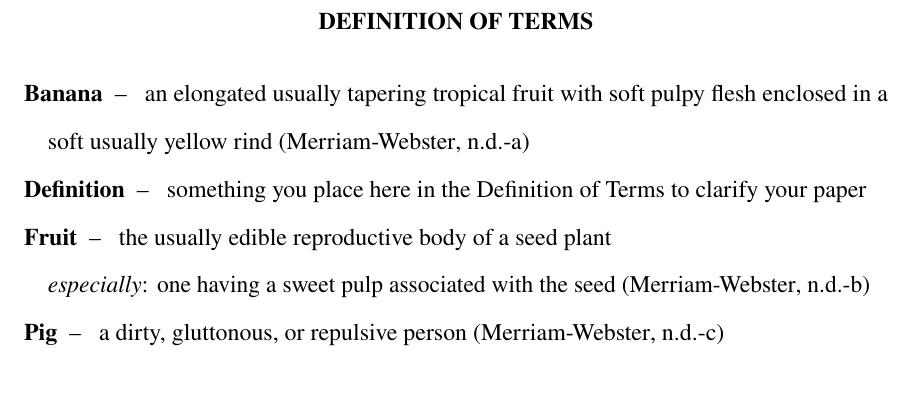
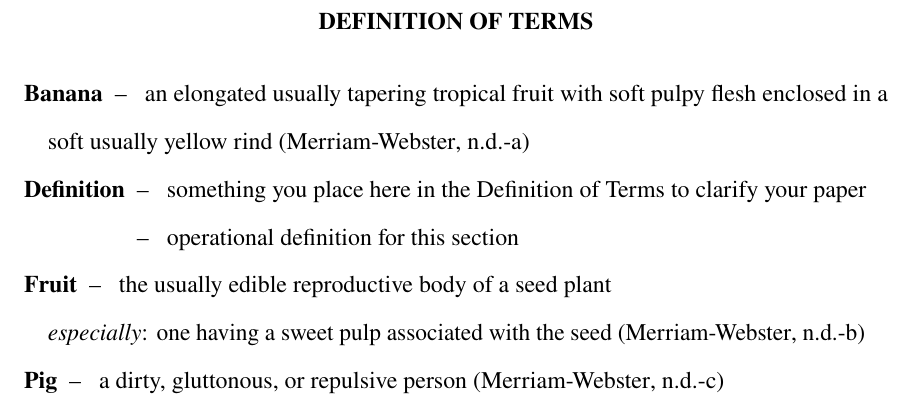
Before and after one commit to MasterToast10/str-templates, a LaTeX thesis (strrespaper-trad/strrespaper-trad.tex, which reads strrespaper-trad/strrespaper-trad.cls): part of page 12 of 34, cut so that both start at the same text. Compiled offline with pdfLaTeX.

Commit message:
Support for additional definitions

```diff
--- a/strrespaper-trad/strrespaper-trad.cls
+++ b/strrespaper-trad/strrespaper-trad.cls
@@ -272,8 +272,10 @@
 }
 
 \newcommand{\termdef}[2]{
+	\def\extradef{\\\hphantom{\textbf{#1}}\hspace{-2\wordsep}--\hspace{3\wordsep}}
 	\par \hangindent=1em \hangafter=1 \noindent
 	\textbf{#1}\hspace{2\wordsep}--\hspace{2\wordsep}#2
+	\let\extradef\relax
 }
 
 \newcommand{\literaturecited}{
--- a/strrespaper-trad/strrespaper-trad.tex
+++ b/strrespaper-trad/strrespaper-trad.tex
@@ -218,6 +218,7 @@
 		}
 		\termdef{Definition}{
 			something you place here in the Definition of Terms to clarify your paper
+			\extradef operational definition for this section
 		}
 		\termdef{Fruit}{
 			the usually edible reproductive body of a seed plant\\
```
Also changed, not shown: strrespaper-trad/strrespaper-trad.pdf.
